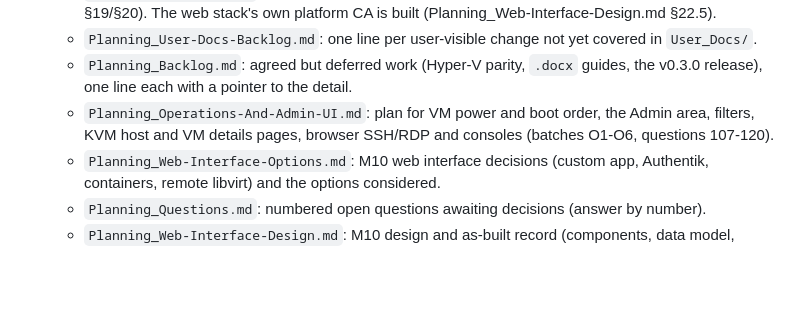
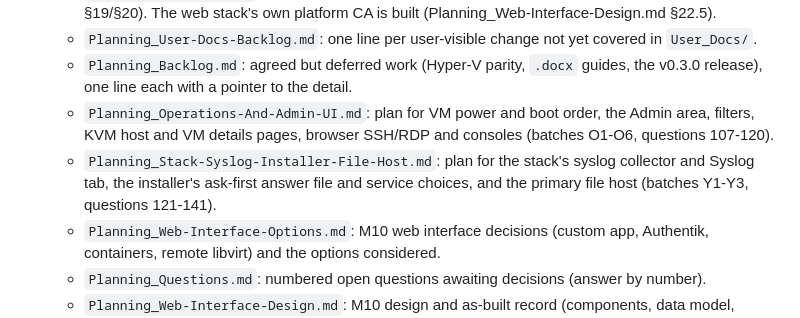
Before and after one commit to JesseMcWilliams/LABaPe, a Markdown page: CLAUDE.md, the part around the change. GitHub-like rendering; blank space fills up the shorter version.

```diff
--- a/CLAUDE.md
+++ b/CLAUDE.md
@@ -56,6 +56,7 @@ Ansible YAML/Jinja2, and some PowerShell — not a single-language target.
   - `Planning_User-Docs-Backlog.md`: one line per user-visible change not yet covered in `User_Docs/`.
   - `Planning_Backlog.md`: agreed but deferred work (Hyper-V parity, `.docx` guides, the v0.3.0 release), one line each with a pointer to the detail.
   - `Planning_Operations-And-Admin-UI.md`: plan for VM power and boot order, the Admin area, filters, KVM host and VM details pages, browser SSH/RDP and consoles (batches O1-O6, questions 107-120).
+  - `Planning_Stack-Syslog-Installer-File-Host.md`: plan for the stack's syslog collector and Syslog tab, the installer's ask-first answer file and service choices, and the primary file host (batches Y1-Y3, questions 121-141).
   - `Planning_Web-Interface-Options.md`: M10 web interface decisions (custom app, Authentik, containers, remote libvirt) and the options considered.
   - `Planning_Questions.md`: numbered open questions awaiting decisions (answer by number).
   - `Planning_Web-Interface-Design.md`: M10 design and as-built record (components, data model, permissions, job runner, deployment, build phases 10a-10h; §19-§24 cover what's built, through secret rotation).
```
Also changed, not shown: Claude_Docs/Planning_Stack-Syslog-Installer-File-Host.md (added, +115 -0 lines).
